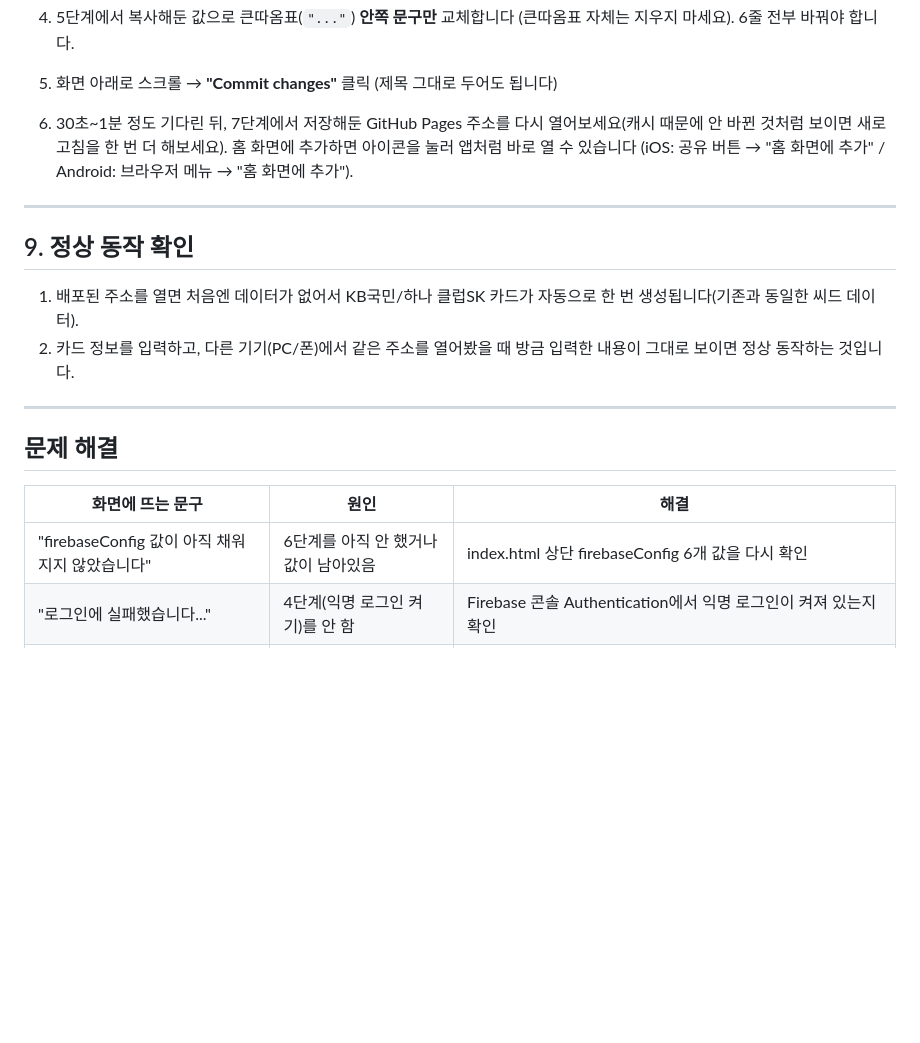
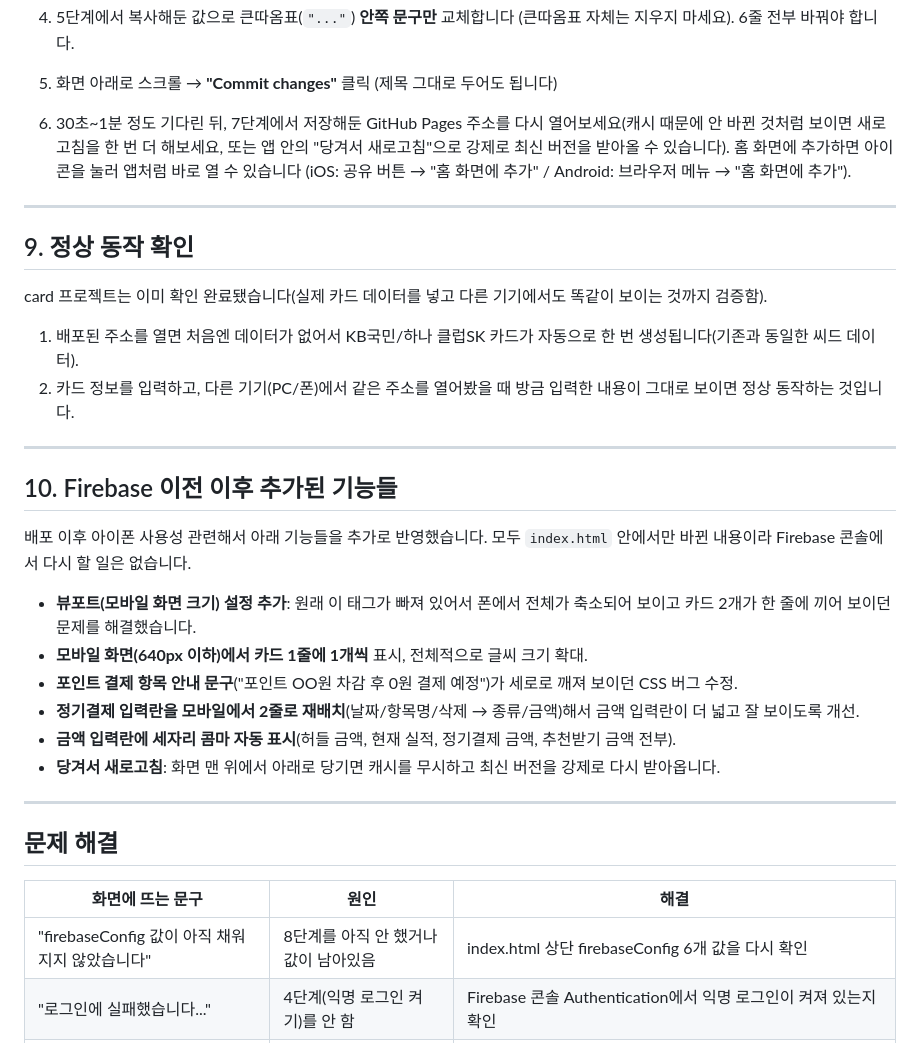
Before and after one commit to somi-neo-19/card, a Markdown page: FIREBASE_SETUP.md, the part around one of its changes. Rendered like a GitHub page; blank space fills up the shorter version.

```diff
--- a/FIREBASE_SETUP.md
+++ b/FIREBASE_SETUP.md
@@ -158,13 +201,17 @@ GitHub 저장소에 올립니다. 편집기 없이 웹사이트 화면만으로
    (큰따옴표 자체는 지우지 마세요). 6줄 전부 바꿔야 합니다.
 5. 화면 아래로 스크롤 → **"Commit changes"** 클릭 (제목 그대로 두어도 됩니다)
 6. 30초~1분 정도 기다린 뒤, 7단계에서 저장해둔 GitHub Pages 주소를 다시
-   열어보세요(캐시 때문에 안 바뀐 것처럼 보이면 새로고침을 한 번 더 해보세요).
+   열어보세요(캐시 때문에 안 바뀐 것처럼 보이면 새로고침을 한 번 더 해보세요,
+   또는 앱 안의 "당겨서 새로고침"으로 강제로 최신 버전을 받아올 수 있습니다).
    홈 화면에 추가하면 아이콘을 눌러 앱처럼 바로 열 수 있습니다
    (iOS: 공유 버튼 → "홈 화면에 추가" / Android: 브라우저 메뉴 → "홈 화면에 추가").
 
 ---
 
 ## 9. 정상 동작 확인
+
+card 프로젝트는 이미 확인 완료됐습니다(실제 카드 데이터를 넣고 다른 기기에서도
+똑같이 보이는 것까지 검증함).
 
 1. 배포된 주소를 열면 처음엔 데이터가 없어서 KB국민/하나 클럽SK 카드가
    자동으로 한 번 생성됩니다(기존과 동일한 씨드 데이터).
@@ -173,11 +220,30 @@ GitHub 저장소에 올립니다. 편집기 없이 웹사이트 화면만으로
 
 ---
 
+## 10. Firebase 이전 이후 추가된 기능들
+
+배포 이후 아이폰 사용성 관련해서 아래 기능들을 추가로 반영했습니다.
+모두 `index.html` 안에서만 바뀐 내용이라 Firebase 콘솔에서 다시 할 일은 없습니다.
+
+- **뷰포트(모바일 화면 크기) 설정 추가**: 원래 이 태그가 빠져 있어서 폰에서
+  전체가 축소되어 보이고 카드 2개가 한 줄에 끼어 보이던 문제를 해결했습니다.
+- **모바일 화면(640px 이하)에서 카드 1줄에 1개씩** 표시, 전체적으로 글씨 크기 확대.
+- **포인트 결제 항목 안내 문구**("포인트 OO원 차감 후 0원 결제 예정")가 세로로
+  깨져 보이던 CSS 버그 수정.
+- **정기결제 입력란을 모바일에서 2줄로 재배치**(날짜/항목명/삭제 → 종류/금액)해서
+  금액 입력란이 더 넓고 잘 보이도록 개선.
+- **금액 입력란에 세자리 콤마 자동 표시**(허들 금액, 현재 실적, 정기결제 금액,
+  추천받기 금액 전부).
+- **당겨서 새로고침**: 화면 맨 위에서 아래로 당기면 캐시를 무시하고 최신
+  버전을 강제로 다시 받아옵니다.
+
+---
+
 ## 문제 해결
 
 | 화면에 뜨는 문구 | 원인 | 해결 |
 |---|---|---|
-| "firebaseConfig 값이 아직 채워지지 않았습니다" | 6단계를 아직 안 했거나 값이 남아있음 | index.html 상단 firebaseConfig 6개 값을 다시 확인 |
+| "firebaseConfig 값이 아직 채워지지 않았습니다" | 8단계를 아직 안 했거나 값이 남아있음 | index.html 상단 firebaseConfig 6개 값을 다시 확인 |
 | "로그인에 실패했습니다..." | 4단계(익명 로그인 켜기)를 안 함 | Firebase 콘솔 Authentication에서 익명 로그인이 켜져 있는지 확인 |
 | "데이터를 불러오지 못했습니다..." | 3단계(보안 규칙)가 적용 안 됐거나 오타 | Firestore 콘솔 Rules 탭에서 `firestore.rules` 내용이 정확히 붙여넣어졌는지, "게시"를 눌렀는지 확인 |
 | 값을 입력했는데 새로고침하면 사라짐 | 위 항목들과 동일 (저장이 실패하고 있는 것) | 브라우저 개발자 도구(F12) → Console 탭에 빨간 에러 메시지가 있으면 캡처해서 알려주세요 |
```
Also changed, not shown: other parts of FIREBASE_SETUP.md (+76 -33 lines).
